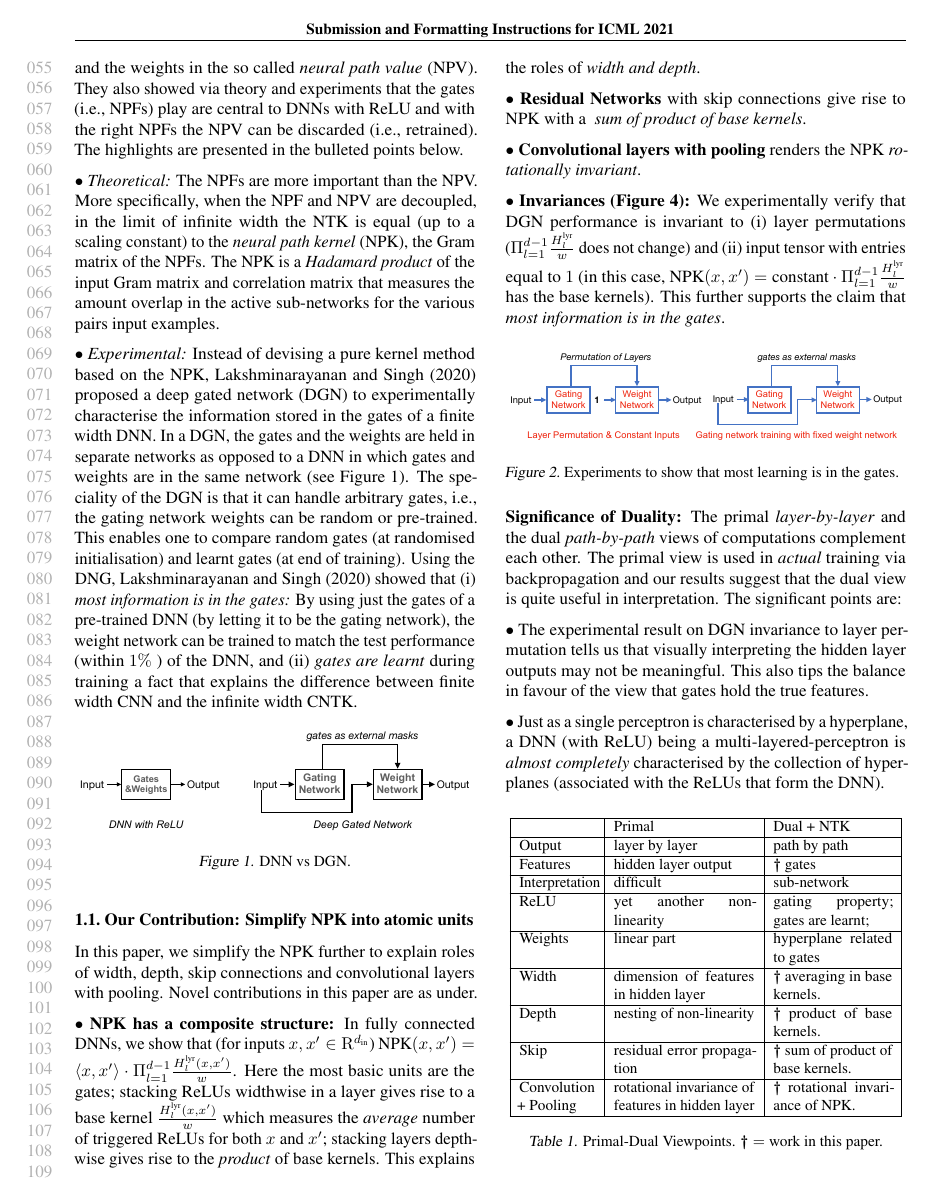
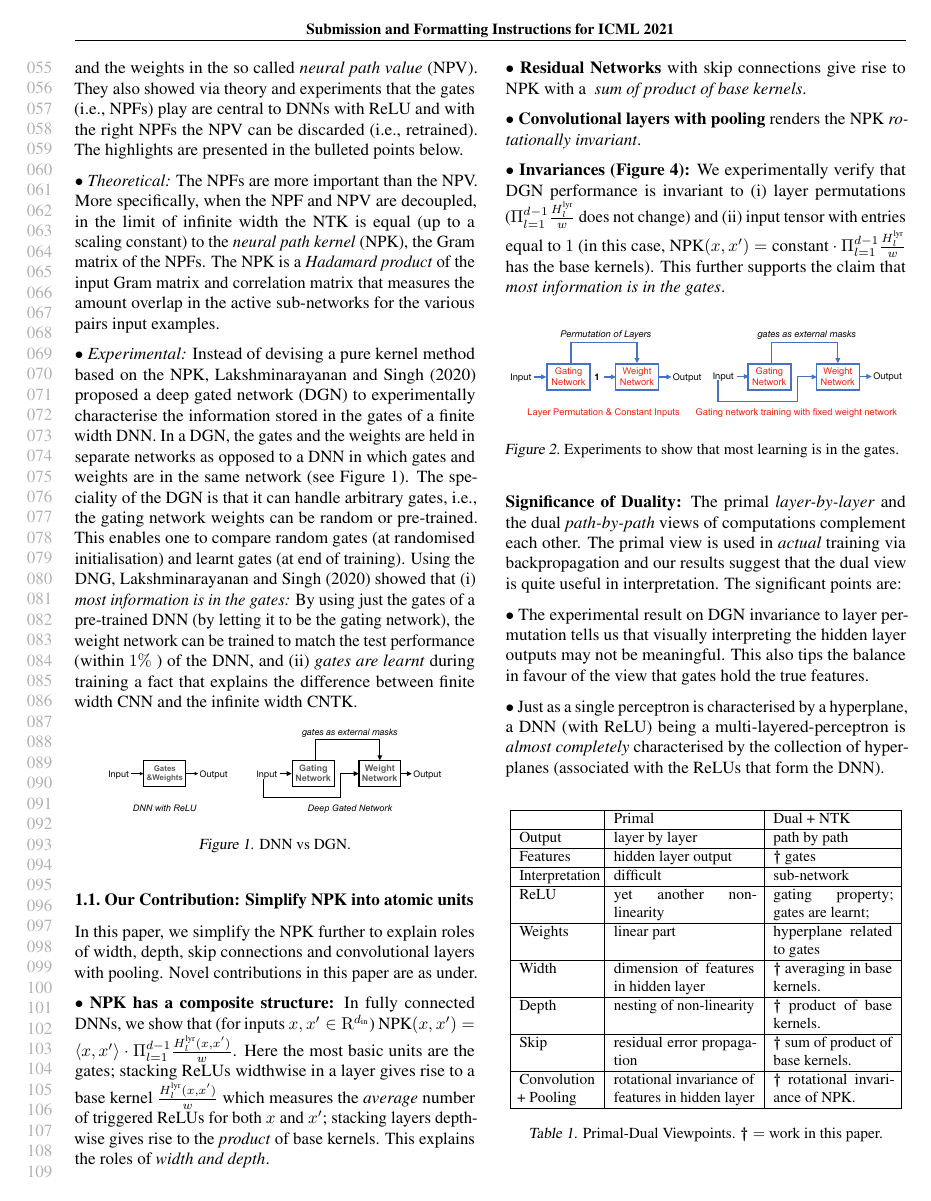
Before and after one commit to chandrurec5/icml2021, a LaTeX paper (alchemytoatoms.tex, which reads intro.tex): page 2 of 7. Compiled offline with pdfLaTeX.

```diff
--- a/intro.tex
+++ b/intro.tex
@@ -15,9 +15,9 @@
 \FloatBarrier
 \begin{figure}[h]
 \centering
-\resizebox{\columnwidth}{!}{
-\includegraphics[scale=0.25]{figs/dnn-dgn.pdf}
-}
+%\resizebox{\columnwidth}{!}{
+\includegraphics[scale=0.22]{figs/dnn-dgn.pdf}
+%}
 \caption{DNN vs DGN.}
 \label{fig:dgn}
 \end{figure}
```
